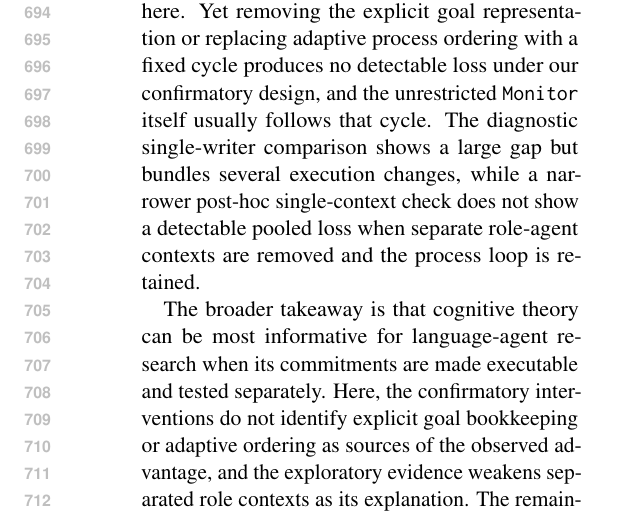
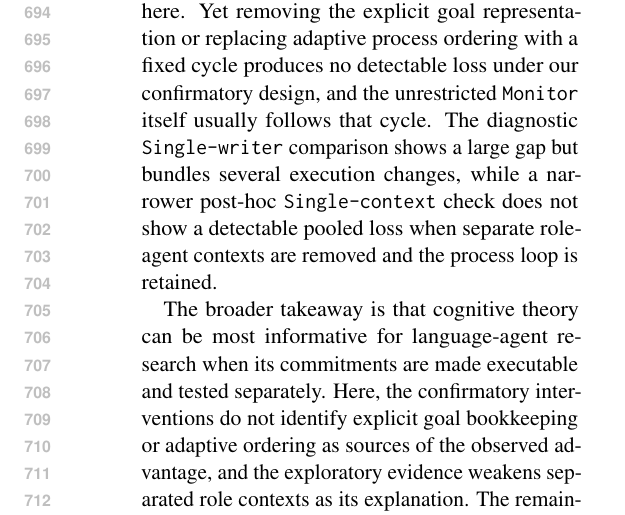
Before and after one commit to shunk031/agentic-cognitive-writing, a LaTeX paper (paper/acl_latex.tex, which reads paper/sec/08_conclusion.tex): part of page 9 of 20, cut so that both start at the same text. Compiled offline with pdfLaTeX.

Commit message:
paper: use condition macros in conclusion

```diff
--- a/paper/sec/08_conclusion.tex
+++ b/paper/sec/08_conclusion.tex
@@ -1,3 +1,3 @@
-We used the cognitive process theory of writing to pose testable hypotheses about language-agent control rather than as a blueprint to import wholesale. Agentic CogWriter is preferred to single-pass generation, fixed writing stages, and adaptive task planning on the long-form benchmark slices tested here. Yet removing the explicit goal representation or replacing adaptive process ordering with a fixed cycle produces no detectable loss under our confirmatory design, and the unrestricted \texttt{Monitor} itself usually follows that cycle. The diagnostic single-writer comparison shows a large gap but bundles several execution changes, while a narrower post-hoc single-context check does not show a detectable pooled loss when separate role-agent contexts are removed and the process loop is retained.
+We used the cognitive process theory of writing to pose testable hypotheses about language-agent control rather than as a blueprint to import wholesale. Agentic CogWriter is preferred to single-pass generation, fixed writing stages, and adaptive task planning on the long-form benchmark slices tested here. Yet removing the explicit goal representation or replacing adaptive process ordering with a fixed cycle produces no detectable loss under our confirmatory design, and the unrestricted \texttt{Monitor} itself usually follows that cycle. The diagnostic \condSingleWriter\ comparison shows a large gap but bundles several execution changes, while a narrower post-hoc \condSingleContext\ check does not show a detectable pooled loss when separate role-agent contexts are removed and the process loop is retained.
 
 The broader takeaway is that cognitive theory can be most informative for language-agent research when its commitments are made executable and tested separately. Here, the confirmatory interventions do not identify explicit goal bookkeeping or adaptive ordering as sources of the observed advantage, and the exploratory evidence weakens separated role contexts as its explanation. The remaining question is narrower: which features shared by the successful process-organized implementations, such as explicit process decomposition and repeated returns through the \texttt{Monitor}, account for the difference? Those features are not isolated by the present experiments. Agentic CogWriter therefore serves less as a cognitive architecture to adopt wholesale than as a vehicle for turning a theory into falsifiable design hypotheses.
```
